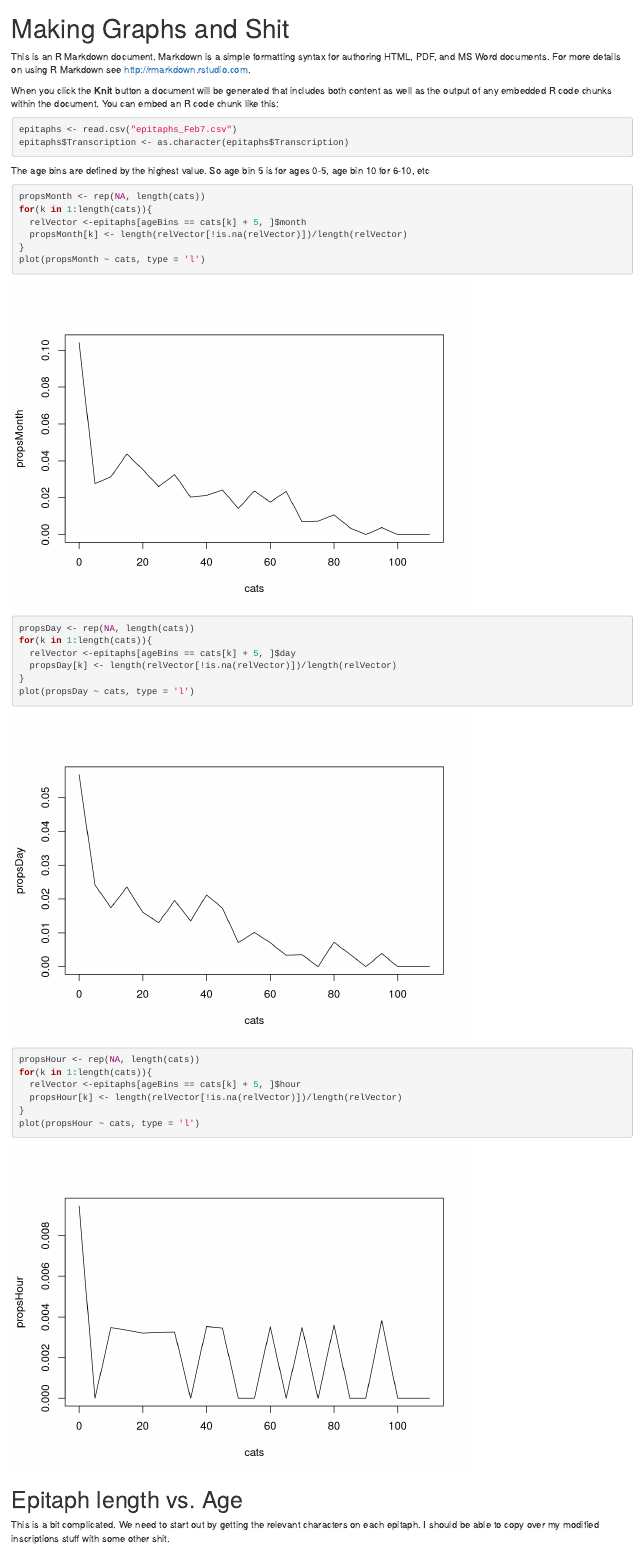
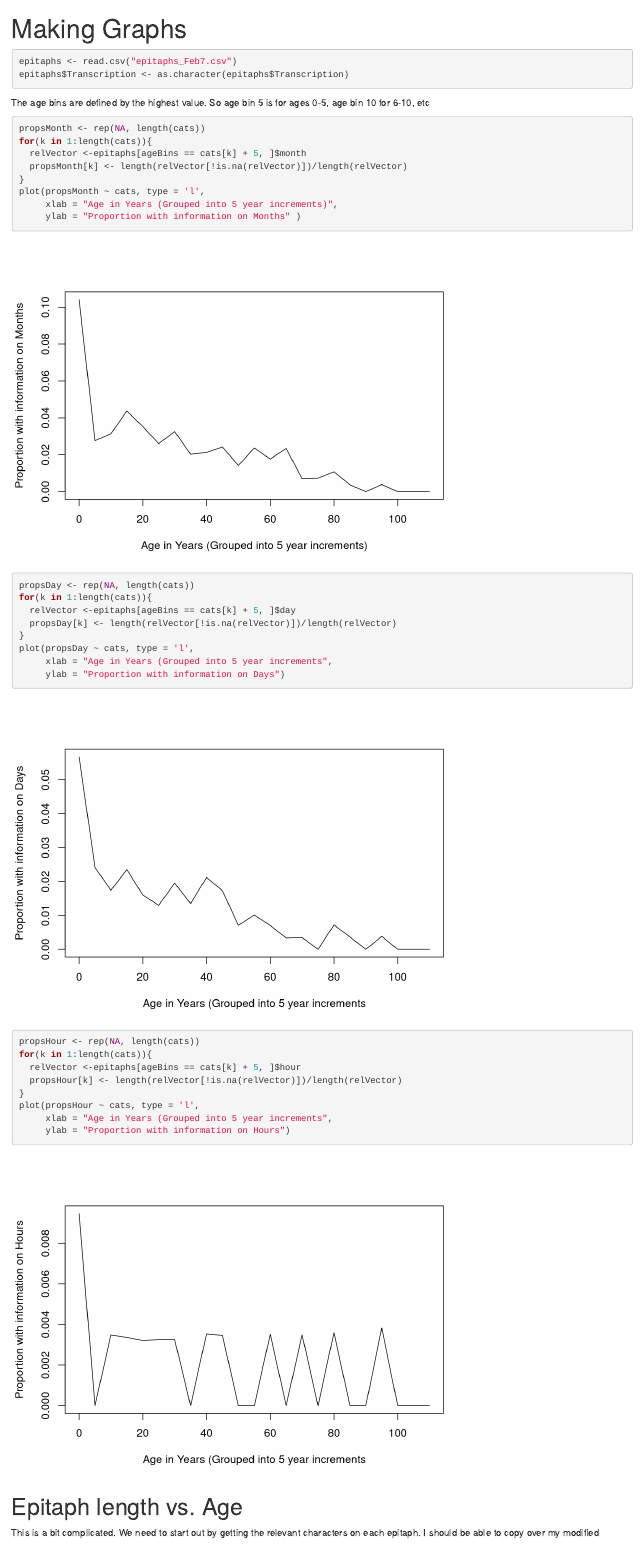
Before and after one commit to phstallworth/romanAfricaEpigraphy, an R Markdown document (somePlots.Rmd): the page in a window 1100 px wide, from its top. Rendered offline with R 4.5, knitr and Pandoc, with nearby package versions; some code elsewhere in the file could not run offline.

Commit message:
Provided better labels on the plots and removed some irrelevant information

````diff
--- a/somePlots.Rmd
+++ b/somePlots.Rmd
@@ -1,11 +1,8 @@
 ---
-title: "Making Graphs and Shit"
+title: "Making Graphs"
 output: html_document
 ---
 
-This is an R Markdown document. Markdown is a simple formatting syntax for authoring HTML, PDF, and MS Word documents. For more details on using R Markdown see <http://rmarkdown.rstudio.com>.
-
-When you click the **Knit** button a document will be generated that includes both content as well as the output of any embedded R code chunks within the document. You can embed an R code chunk like this:
 
 ```{r}
 epitaphs <- read.csv("epitaphs_Feb7.csv")
@@ -34,21 +31,27 @@ for(k in 1:length(cats)){
   relVector <-epitaphs[ageBins == cats[k] + 5, ]$month
   propsMonth[k] <- length(relVector[!is.na(relVector)])/length(relVector)
 }
-plot(propsMonth ~ cats, type = 'l')
+plot(propsMonth ~ cats, type = 'l',
+     xlab = "Age in Years (Grouped into 5 year increments)",
+     ylab = "Proportion with information on Months" )
 
 propsDay <- rep(NA, length(cats))
 for(k in 1:length(cats)){
   relVector <-epitaphs[ageBins == cats[k] + 5, ]$day
   propsDay[k] <- length(relVector[!is.na(relVector)])/length(relVector)
 }
-plot(propsDay ~ cats, type = 'l')
+plot(propsDay ~ cats, type = 'l',
+     xlab = "Age in Years (Grouped into 5 year increments",
+     ylab = "Proportion with information on Days")
 
 propsHour <- rep(NA, length(cats))
 for(k in 1:length(cats)){
   relVector <-epitaphs[ageBins == cats[k] + 5, ]$hour
   propsHour[k] <- length(relVector[!is.na(relVector)])/length(relVector)
 }
-plot(propsHour ~ cats, type = 'l')
+plot(propsHour ~ cats, type = 'l',
+     xlab = "Age in Years (Grouped into 5 year increments",
+     ylab = "Proportion with information on Hours")
 ```
 
 
````
Also changed, not shown: somePlots.html, somePlots.Rmd (8 more changed lines).
